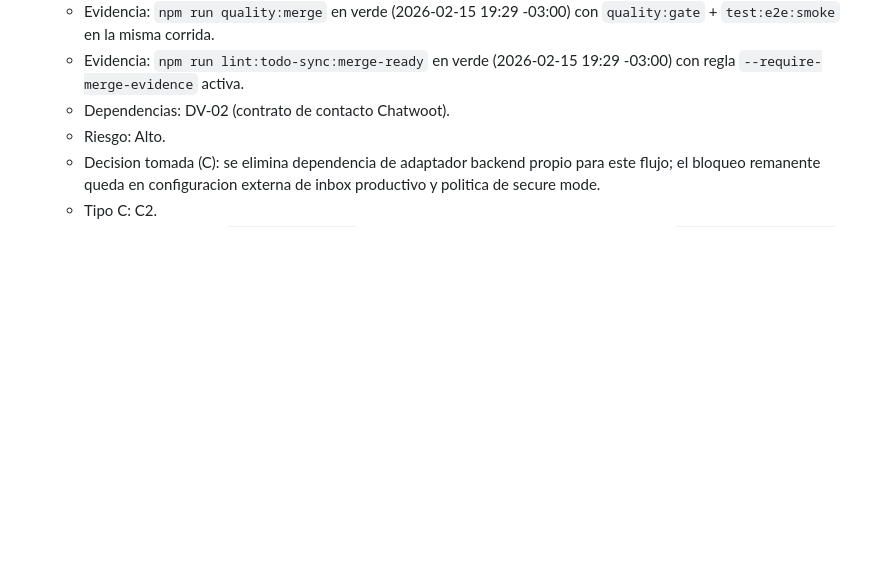
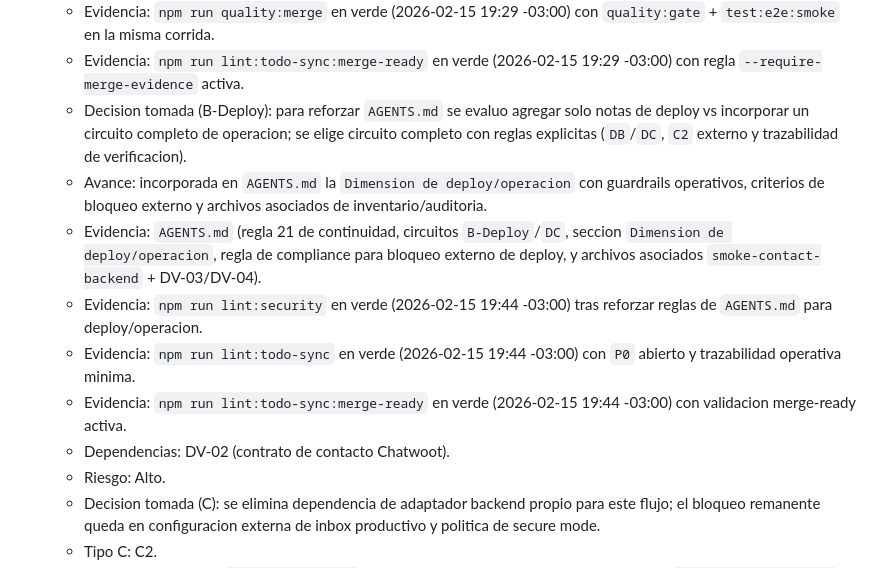
Before and after one commit to datamaq-automation/legacy-datamaq, a Markdown page: docs/todo.md, the part around the change. Drawn GitHub-style; blank space fills up the shorter version.

```diff
--- a/docs/todo.md
+++ b/docs/todo.md
@@ -139,6 +139,12 @@ No incluye:
   - Evidencia: `npm run lint:security` en verde (2026-02-15 19:29 -03:00) tras actualizar `AGENTS.md` y trazabilidad en `docs/todo.md`.
   - Evidencia: `npm run quality:merge` en verde (2026-02-15 19:29 -03:00) con `quality:gate` + `test:e2e:smoke` en la misma corrida.
   - Evidencia: `npm run lint:todo-sync:merge-ready` en verde (2026-02-15 19:29 -03:00) con regla `--require-merge-evidence` activa.
+  - Decision tomada (B-Deploy): para reforzar `AGENTS.md` se evaluo agregar solo notas de deploy vs incorporar un circuito completo de operacion; se elige circuito completo con reglas explicitas (`DB`/`DC`, `C2` externo y trazabilidad de verificacion).
+  - Avance: incorporada en `AGENTS.md` la `Dimension de deploy/operacion` con guardrails operativos, criterios de bloqueo externo y archivos asociados de inventario/auditoria.
+  - Evidencia: `AGENTS.md` (regla 21 de continuidad, circuitos `B-Deploy`/`DC`, seccion `Dimension de deploy/operacion`, regla de compliance para bloqueo externo de deploy, y archivos asociados `smoke-contact-backend` + DV-03/DV-04).
+  - Evidencia: `npm run lint:security` en verde (2026-02-15 19:44 -03:00) tras reforzar reglas de `AGENTS.md` para deploy/operacion.
+  - Evidencia: `npm run lint:todo-sync` en verde (2026-02-15 19:44 -03:00) con `P0` abierto y trazabilidad operativa minima.
+  - Evidencia: `npm run lint:todo-sync:merge-ready` en verde (2026-02-15 19:44 -03:00) con validacion merge-ready activa.
   - Dependencias: DV-02 (contrato de contacto Chatwoot).
   - Riesgo: Alto.
   - Decision tomada (C): se elimina dependencia de adaptador backend propio para este flujo; el bloqueo remanente queda en configuracion externa de inbox productivo y politica de secure mode.
```
Also changed, not shown: AGENTS.md (+20 -0 lines).
